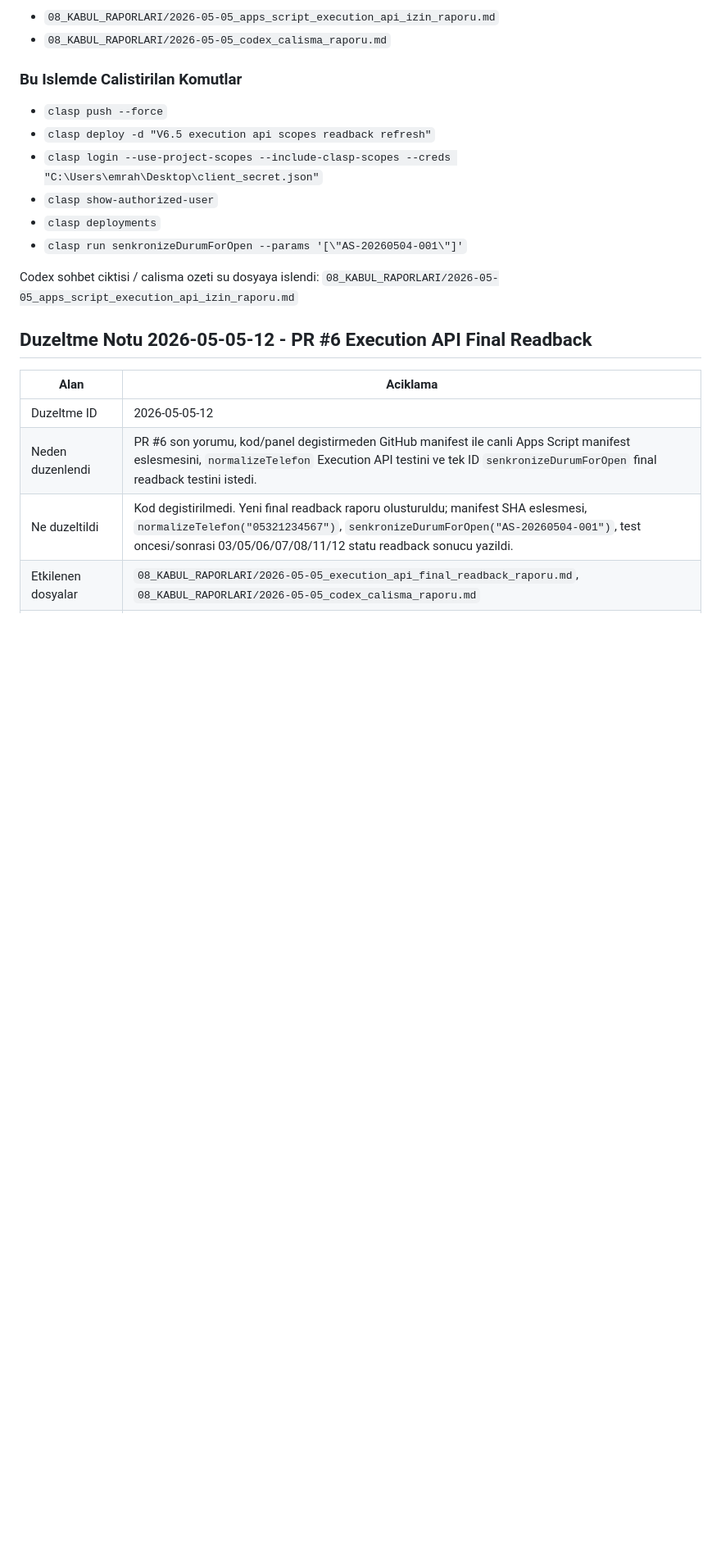
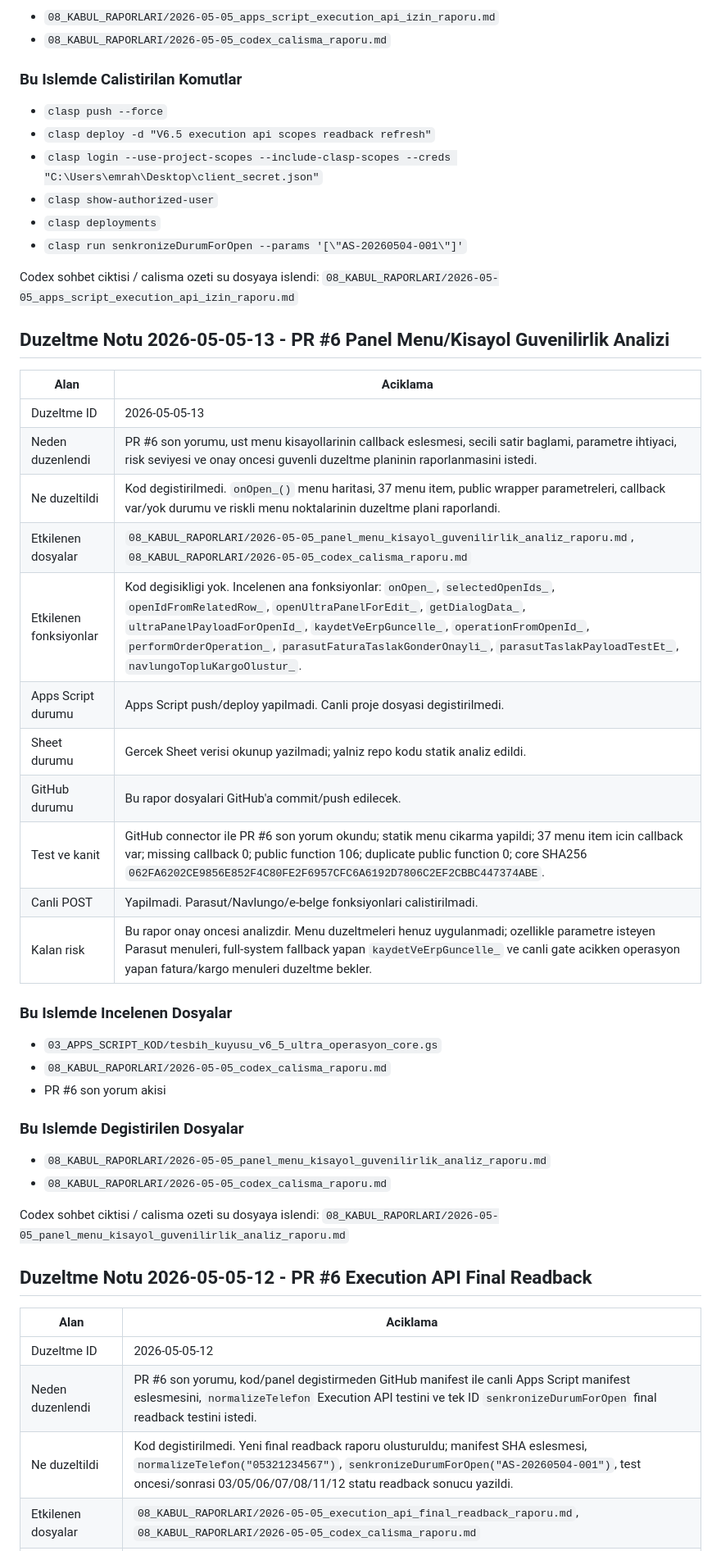
Before and after one commit to emrahcetin3553-a11y/tesbih-kuyusu-ultra-operasyon-paneli, a Markdown page: 08_KABUL_RAPORLARI/2026-05-05_codex_calisma_raporu.md, the part around the change. Shown at 82% size. GitHub-like rendering; blank space fills up the shorter version.

Commit message:
add panel menu shortcut reliability analysis

```diff
--- a/08_KABUL_RAPORLARI/2026-05-05_codex_calisma_raporu.md
+++ b/08_KABUL_RAPORLARI/2026-05-05_codex_calisma_raporu.md
@@ -424,6 +424,35 @@ Codex sohbet ciktisi / calisma ozeti su dosyaya islendi: `08_KABUL_RAPORLARI/202
 
 Codex sohbet ciktisi / calisma ozeti su dosyaya islendi: `08_KABUL_RAPORLARI/2026-05-05_apps_script_execution_api_izin_raporu.md`
 
+## Duzeltme Notu 2026-05-05-13 - PR #6 Panel Menu/Kisayol Guvenilirlik Analizi
+
+| Alan | Aciklama |
+| --- | --- |
+| Duzeltme ID | 2026-05-05-13 |
+| Neden duzenlendi | PR #6 son yorumu, ust menu kisayollarinin callback eslesmesi, secili satir baglami, parametre ihtiyaci, risk seviyesi ve onay oncesi guvenli duzeltme planinin raporlanmasini istedi. |
+| Ne duzeltildi | Kod degistirilmedi. `onOpen_()` menu haritasi, 37 menu item, public wrapper parametreleri, callback var/yok durumu ve riskli menu noktalarinin duzeltme plani raporlandi. |
+| Etkilenen dosyalar | `08_KABUL_RAPORLARI/2026-05-05_panel_menu_kisayol_guvenilirlik_analiz_raporu.md`, `08_KABUL_RAPORLARI/2026-05-05_codex_calisma_raporu.md` |
+| Etkilenen fonksiyonlar | Kod degisikligi yok. Incelenen ana fonksiyonlar: `onOpen_`, `selectedOpenIds_`, `openIdFromRelatedRow_`, `openUltraPanelForEdit_`, `getDialogData_`, `ultraPanelPayloadForOpenId_`, `kaydetVeErpGuncelle_`, `operationFromOpenId_`, `performOrderOperation_`, `parasutFaturaTaslakGonderOnayli_`, `parasutTaslakPayloadTestEt_`, `navlungoTopluKargoOlustur_`. |
+| Apps Script durumu | Apps Script push/deploy yapilmadi. Canli proje dosyasi degistirilmedi. |
+| Sheet durumu | Gercek Sheet verisi okunup yazilmadi; yalniz repo kodu statik analiz edildi. |
+| GitHub durumu | Bu rapor dosyalari GitHub'a commit/push edilecek. |
+| Test ve kanit | GitHub connector ile PR #6 son yorum okundu; statik menu cikarma yapildi; 37 menu item icin callback var; missing callback 0; public function 106; duplicate public function 0; core SHA256 `062FA6202CE9856E852F4C80FE2F6957CFC6A6192D7806C2EF2CBBC447374ABE`. |
+| Canli POST | Yapilmadi. Parasut/Navlungo/e-belge fonksiyonlari calistirilmadi. |
+| Kalan risk | Bu rapor onay oncesi analizdir. Menu duzeltmeleri henuz uygulanmadi; ozellikle parametre isteyen Parasut menuleri, full-system fallback yapan `kaydetVeErpGuncelle_` ve canli gate acikken operasyon yapan fatura/kargo menuleri duzeltme bekler. |
+
+### Bu Islemde Incelenen Dosyalar
+
+- `03_APPS_SCRIPT_KOD/tesbih_kuyusu_v6_5_ultra_operasyon_core.gs`
+- `08_KABUL_RAPORLARI/2026-05-05_codex_calisma_raporu.md`
+- PR #6 son yorum akisi
+
+### Bu Islemde Degistirilen Dosyalar
+
+- `08_KABUL_RAPORLARI/2026-05-05_panel_menu_kisayol_guvenilirlik_analiz_raporu.md`
+- `08_KABUL_RAPORLARI/2026-05-05_codex_calisma_raporu.md`
+
+Codex sohbet ciktisi / calisma ozeti su dosyaya islendi: `08_KABUL_RAPORLARI/2026-05-05_panel_menu_kisayol_guvenilirlik_analiz_raporu.md`
+
 ## Duzeltme Notu 2026-05-05-12 - PR #6 Execution API Final Readback
 
 | Alan | Aciklama |
```
Also changed, not shown: 08_KABUL_RAPORLARI/2026-05-05_panel_menu_kisayol_guvenilirlik_analiz_raporu.md (added, +191 -0 lines).
